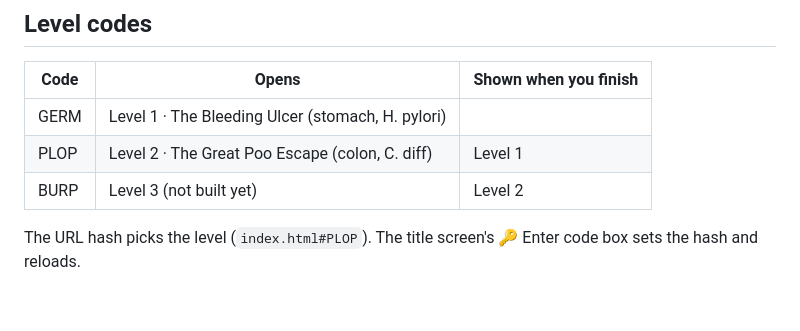
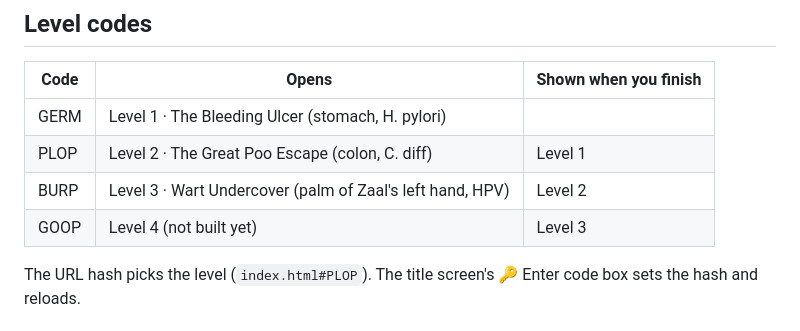
Before and after one commit to ashkank83/zaal-vs-germs, a Markdown page: AGENTS.md, the part around the change. GitHub-like rendering; blank space fills up the shorter version.

Commit message:
AGENTS.md: Level 3 code table
Co-Authored-By: Claude Opus 5.5 <noreply@anthropic.com>

```diff
--- a/AGENTS.md
+++ b/AGENTS.md
@@ -19,7 +19,8 @@ A browser game that Ashkan is building with his son Zaal (7). Zaal co-designs ev
 |---|---|---|
 | GERM | Level 1 · The Bleeding Ulcer (stomach, H. pylori) | |
 | PLOP | Level 2 · The Great Poo Escape (colon, C. diff) | Level 1 |
-| BURP | Level 3 (not built yet) | Level 2 |
+| BURP | Level 3 · Wart Undercover (palm of Zaal's left hand, HPV) | Level 2 |
+| GOOP | Level 4 (not built yet) | Level 3 |
 
 The URL hash picks the level (`index.html#PLOP`). The title screen's 🔑 Enter code box sets the hash and reloads.
 
```
